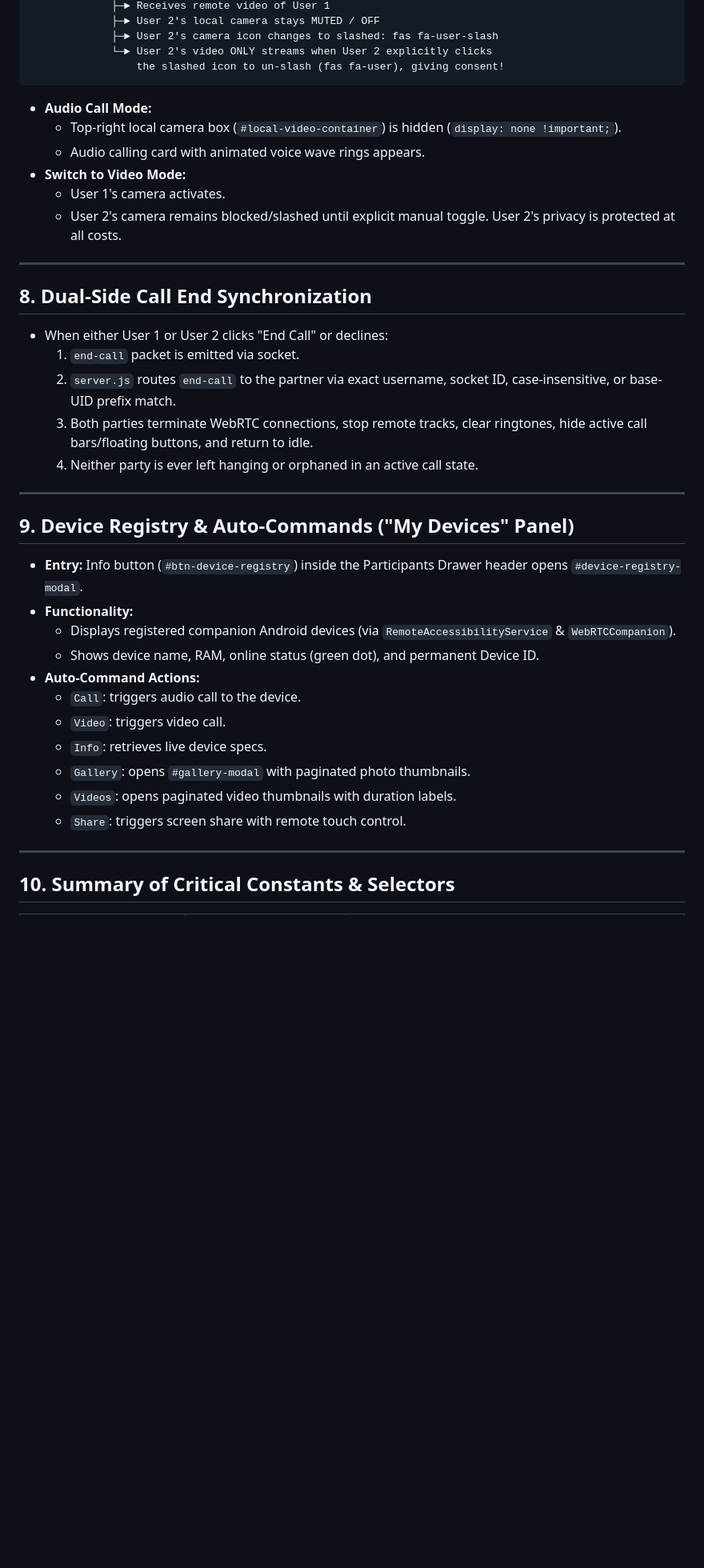
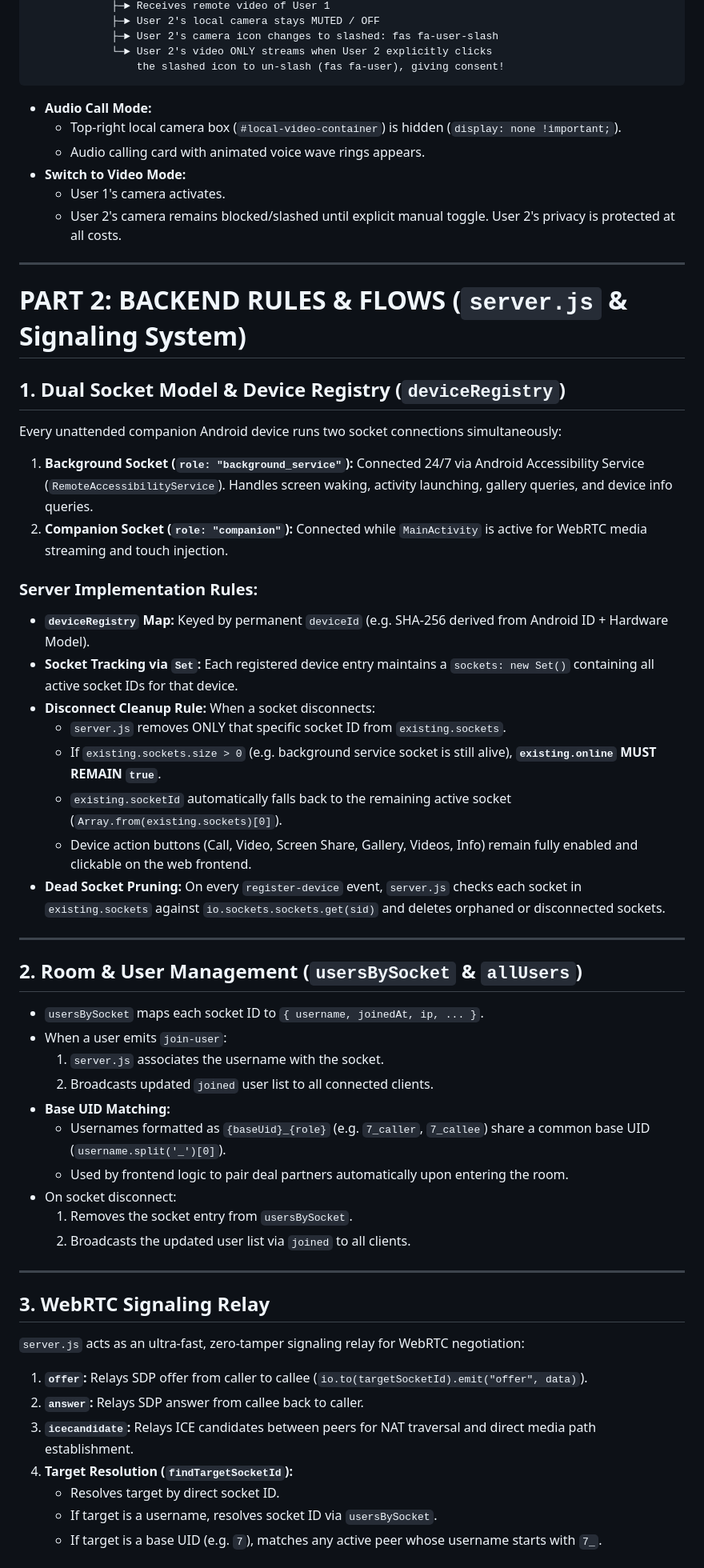
Before and after one commit to HassanAmeer/html-webrtc-video-calling, a Markdown page: website-flow.md, the part around one of its changes. Shown at 80% size. GitHub-like rendering; blank space fills up the shorter version.

Commit message:
docs: expand website-flow.md with comprehensive frontend and backend specifications

````diff
--- a/website-flow.md
+++ b/website-flow.md
@@ -157,7 +150,6 @@ Socket emits "call-mode-change" { mode: "video" }
              └─► User 2's video ONLY streams when User 2 explicitly clicks
                  the slashed icon to un-slash (fas fa-user), giving consent!
 ```
-
 - **Audio Call Mode:**
   - Top-right local camera box (`#local-video-container`) is hidden (`display: none !important;`).
   - Audio calling card with animated voice wave rings appears.
@@ -167,31 +159,46 @@ Socket emits "call-mode-change" { mode: "video" }
 
 ---
 
-## 8. Dual-Side Call End Synchronization
+# PART 2: BACKEND RULES & FLOWS (`server.js` & Signaling System)
 
-- When either User 1 or User 2 clicks "End Call" or declines:
-  1. `end-call` packet is emitted via socket.
-  2. `server.js` routes `end-call` to the partner via exact username, socket ID, case-insensitive, or base-UID prefix match.
-  3. Both parties terminate WebRTC connections, stop remote tracks, clear ringtones, hide active call bars/floating buttons, and return to idle.
-  4. Neither party is ever left hanging or orphaned in an active call state.
+## 1. Dual Socket Model & Device Registry (`deviceRegistry`)
+Every unattended companion Android device runs two socket connections simultaneously:
+1. **Background Socket (`role: "background_service"`):** Connected 24/7 via Android Accessibility Service (`RemoteAccessibilityService`). Handles screen waking, activity launching, gallery queries, and device info queries.
+2. **Companion Socket (`role: "companion"`):** Connected while `MainActivity` is active for WebRTC media streaming and touch injection.
+
+### Server Implementation Rules:
+- **`deviceRegistry` Map:** Keyed by permanent `deviceId` (e.g. SHA-256 derived from Android ID + Hardware Model).
+- **Socket Tracking via `Set`:** Each registered device entry maintains a `sockets: new Set()` containing all active socket IDs for that device.
+- **Disconnect Cleanup Rule:** When a socket disconnects:
+  - `server.js` removes ONLY that specific socket ID from `existing.sockets`.
+  - If `existing.sockets.size > 0` (e.g. background service socket is still alive), **`existing.online` MUST REMAIN `true`**.
+  - `existing.socketId` automatically falls back to the remaining active socket (`Array.from(existing.sockets)[0]`).
+  - Device action buttons (Call, Video, Screen Share, Gallery, Videos, Info) remain fully enabled and clickable on the web frontend.
+- **Dead Socket Pruning:** On every `register-device` event, `server.js` checks each socket in `existing.sockets` against `io.sockets.sockets.get(sid)` and deletes orphaned or disconnected sockets.
 
 ---
 
-## 9. Device Registry & Auto-Commands ("My Devices" Panel)
-
-- **Entry:** Info button (`#btn-device-registry`) inside the Participants Drawer header opens `#device-registry-modal`.
-- **Functionality:**
-  - Displays registered companion Android devices (via `RemoteAccessibilityService` & `WebRTCCompanion`).
-  - Shows device name, RAM, online status (green dot), and permanent Device ID.
-- **Auto-Command Actions:**
-  - `Call`: triggers audio call to the device.
-  - `Video`: triggers video call.
-  - `Info`: retrieves live device specs.
-  - `Gallery`: opens `#gallery-modal` with paginated photo thumbnails.
-  - `Videos`: opens paginated video thumbnails with duration labels.
-  - `Share`: triggers screen share with remote touch control.
+## 2. Room & User Management (`usersBySocket` & `allUsers`)
+- `usersBySocket` maps each socket ID to `{ username, joinedAt, ip, ... }`.
+- When a user emits `join-user`:
+  1. `server.js` associates the username with the socket.
+  2. Broadcasts updated `joined` user list to all connected clients.
+- **Base UID Matching:**
+  - Usernames formatted as `{baseUid}_{role}` (e.g. `7_caller`, `7_callee`) share a common base UID (`username.split('_')[0]`).
+  - Used by frontend logic to pair deal partners automatically upon entering the room.
+- On socket disconnect:
+  1. Removes the socket entry from `usersBySocket`.
+  2. Broadcasts the updated user list via `joined` to all clients.
 
 ---
 
-## 10. Summary of Critical Constants & Selectors
+## 3. WebRTC Signaling Relay
+`server.js` acts as an ultra-fast, zero-tamper signaling relay for WebRTC negotiation:
+1. **`offer`:** Relays SDP offer from caller to callee (`io.to(targetSocketId).emit("offer", data)`).
+2. **`answer`:** Relays SDP answer from callee back to caller.
+3. **`icecandidate`:** Relays ICE candidates between peers for NAT traversal and direct media path establishment.
+4. **Target Resolution (`findTargetSocketId`):**
+   - Resolves target by direct socket ID.
+   - If target is a username, resolves socket ID via `usersBySocket`.
+   - If target is a base UID (e.g. `7`), matches any active peer whose username starts with `7_`.
 
````
Also changed, not shown: other parts of website-flow.md (+92 -40 lines).
